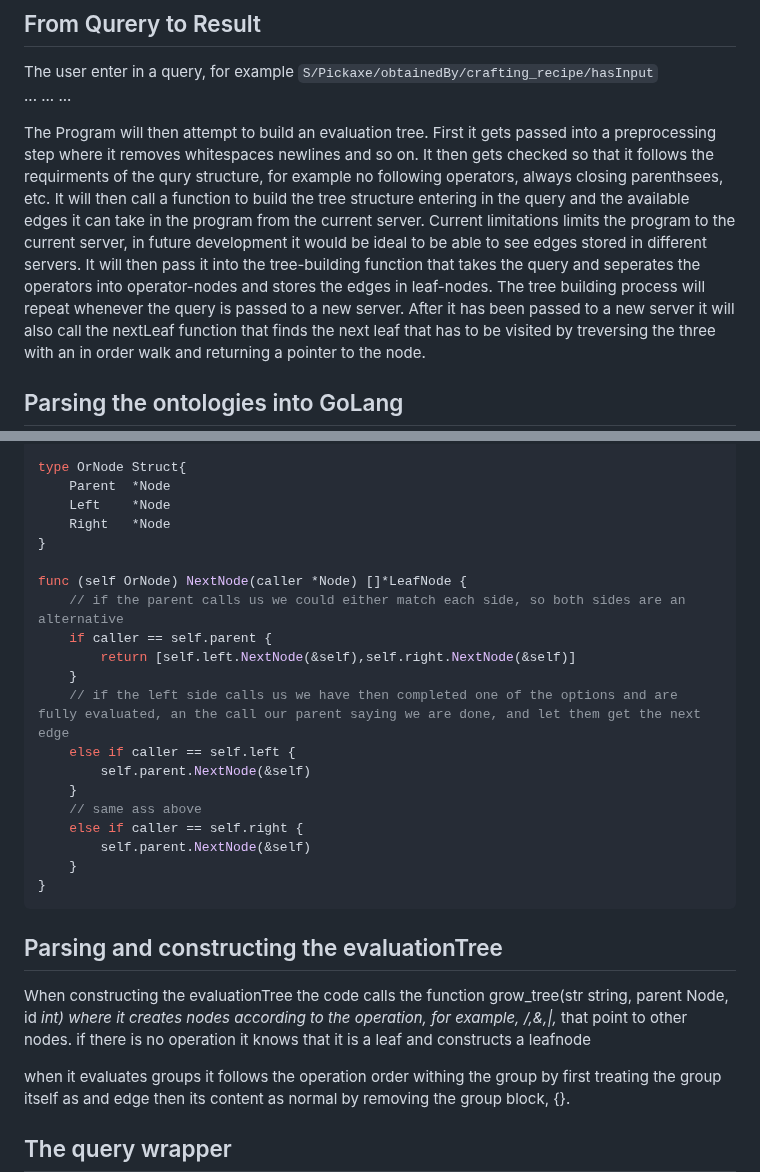
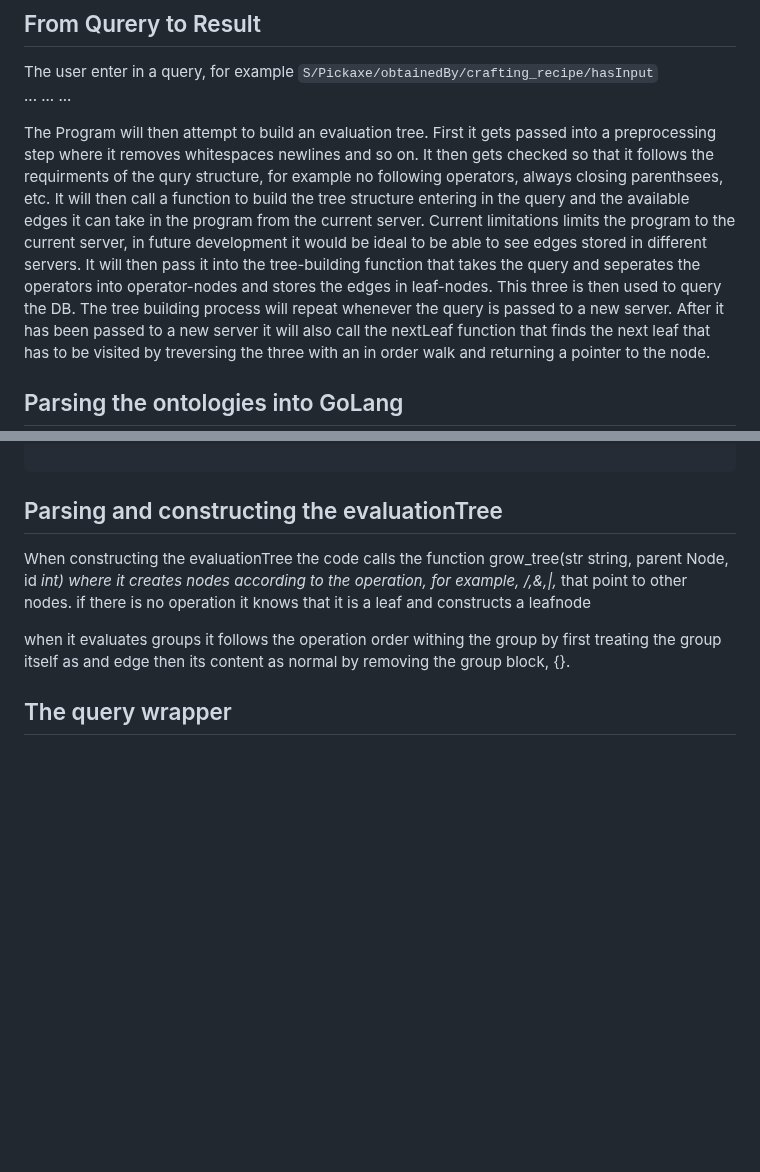
Before and after one commit to d0020e-2024-group-5/Path-Expression-Traversal-System, a Markdown page: README.md, 2 parts joined by grey strips. Rendered like a GitHub page; blank space fills up the shorter version.

Commit message:
updated go example code in readme

````diff
--- a/README.md
+++ b/README.md
@@ -281,7 +281,7 @@ The user enter in a query, for example
 The Program will then attempt to build an evaluation tree.
 First it gets passed into a preprocessing step where it removes whitespaces newlines and so on. It then gets checked so that it follows the requirments of the qury structure, for example no following operators, always closing parenthsees, etc.
 It will then call a function to build the tree structure entering in the query and the available edges it can take in the program from the current server. Current limitations limits the program to the current server, in future development it would be ideal to be able to see edges stored in different servers. It will then pass it into the tree-building function
-that takes the query and seperates the operators into operator-nodes and stores the edges in leaf-nodes.
+that takes the query and seperates the operators into operator-nodes and stores the edges in leaf-nodes. This three is then used to query the DB.
 The tree building process will repeat whenever the query is passed to a new server. After it has been passed to a new server it will also call the nextLeaf function that finds the next leaf that has to be visited by treversing the three with an in order walk and returning a pointer to the node.
 
 
@@ -629,25 +636,5 @@ func (self LoopNode) NextNode(caller *Node) []*LeafNode {
 }
 
-type OrNode Struct{
-    Parent  *Node
-    Left    *Node
-    Right   *Node
-}
-
-func (self OrNode) NextNode(caller *Node) []*LeafNode {
-    // if the parent calls us we could either match each side, so both sides are an alternative
-    if caller == self.parent {
-        return [self.left.NextNode(&self),self.right.NextNode(&self)]
-    }
-    // if the left side calls us we have then completed one of the options and are fully evaluated, an the call our parent saying we are done, and let them get the next edge
-    else if caller == self.left {
-        self.parent.NextNode(&self)
-    }
-    // same ass above
-    else if caller == self.right {
-        self.parent.NextNode(&self)
-    }
-}
 ```
 
 ## Parsing and constructing the evaluationTree
````
Also changed, not shown: other parts of README.md (+64 -57 lines).
